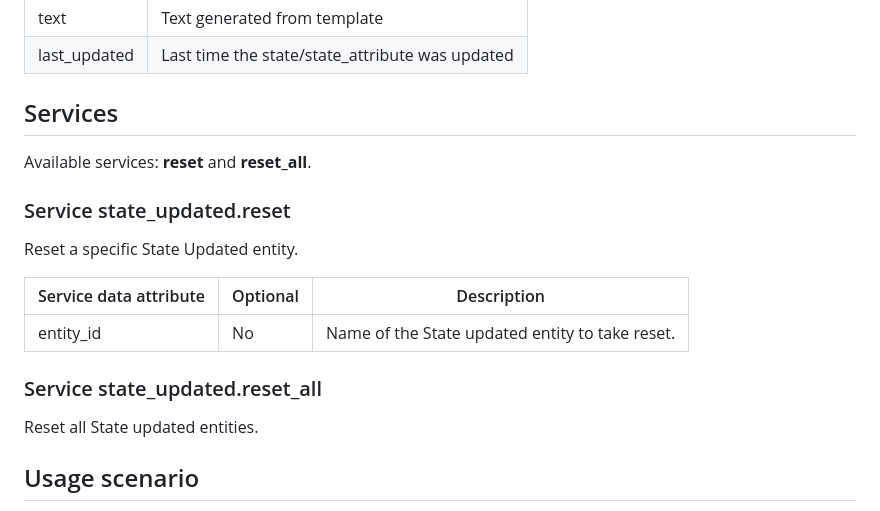
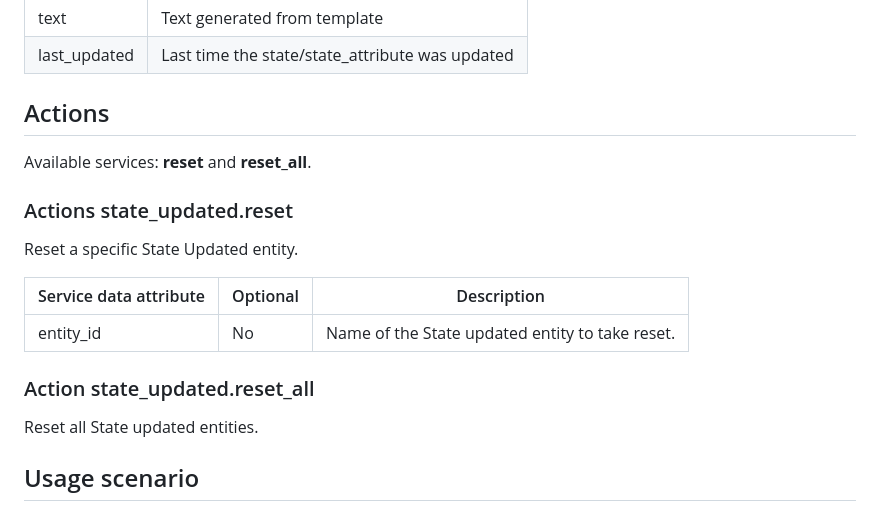
Before and after one commit to ryborg/state_updated, a Markdown page: readme.md, the part around the change. Drawn GitHub-style.

Commit message:
Changed  service to action in readme

```diff
--- a/readme.md
+++ b/readme.md
@@ -48,11 +48,11 @@ The state updated helper integration provides the following state attributes.
 | text  | Text generated from template |
 | last_updated  | Last time the state/state_attribute was updated |
 
-## Services
+## Actions
 
 Available services: __reset__ and __reset_all__.
 
-### Service state_updated.reset
+### Actions state_updated.reset
 
 Reset a specific State Updated entity.
 
@@ -60,7 +60,7 @@ Reset a specific State Updated entity.
 |-----------------------|----------|------------|
 |entity_id | No | Name of the State updated entity to take reset.|
 
-### Service state_updated.reset_all
+### Action state_updated.reset_all
 
 Reset all State updated entities.
 
```
